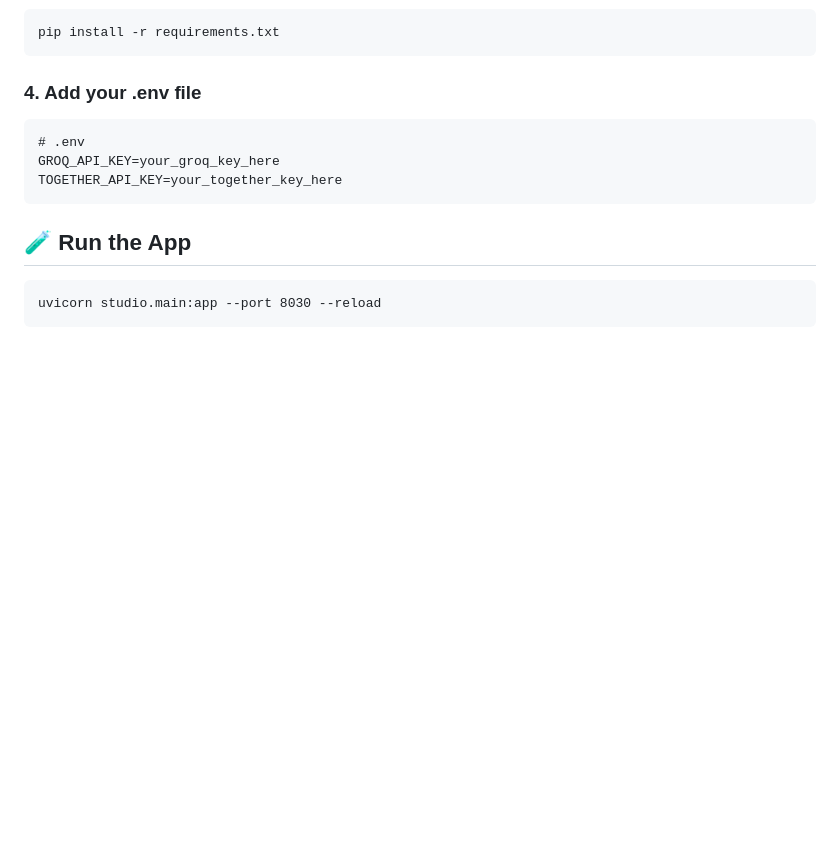
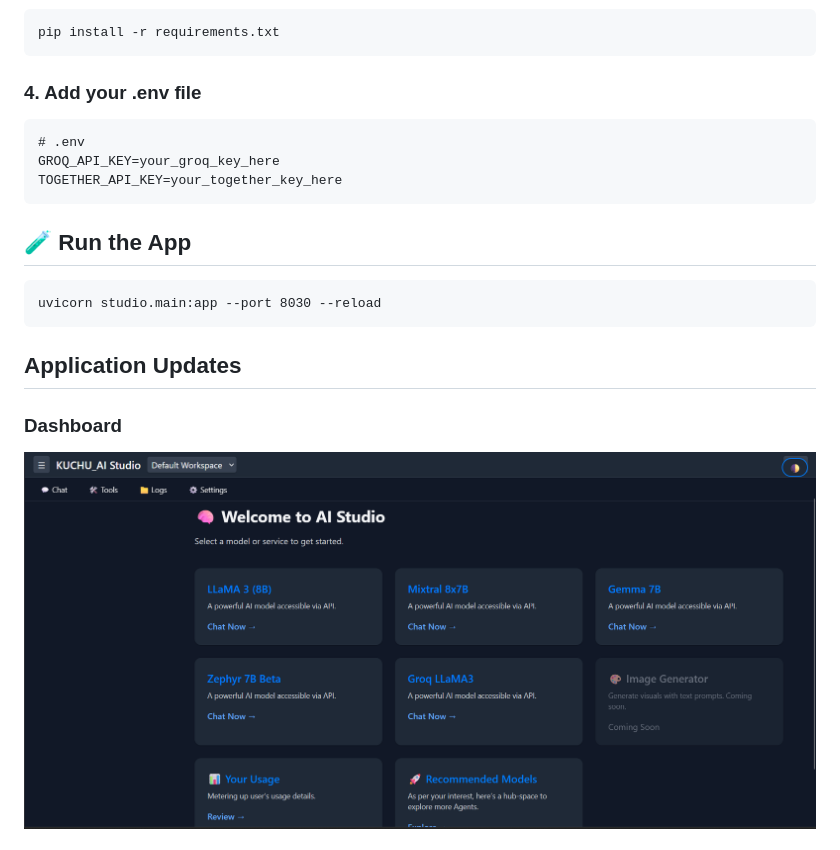
Before and after one commit to deb9911/AI-Studio, a Markdown page: readme.md, the part around the change printed below. GitHub-like rendering; pictures changed too: image.png (added); blank space fills up the shorter version.

````diff
--- a/readme.md
+++ b/readme.md
@@ -71,4 +71,7 @@ TOGETHER_API_KEY=your_together_key_here
 ```
 uvicorn studio.main:app --port 8030 --reload
 ```
+## Application Updates
+### Dashboard
+![alt text](image.png)
 
````
Also changed, not shown: other parts of readme.md (+15 -0 lines), image-1.png (added), image-2.png (added), image-3.png (added), image-4.png (added).
